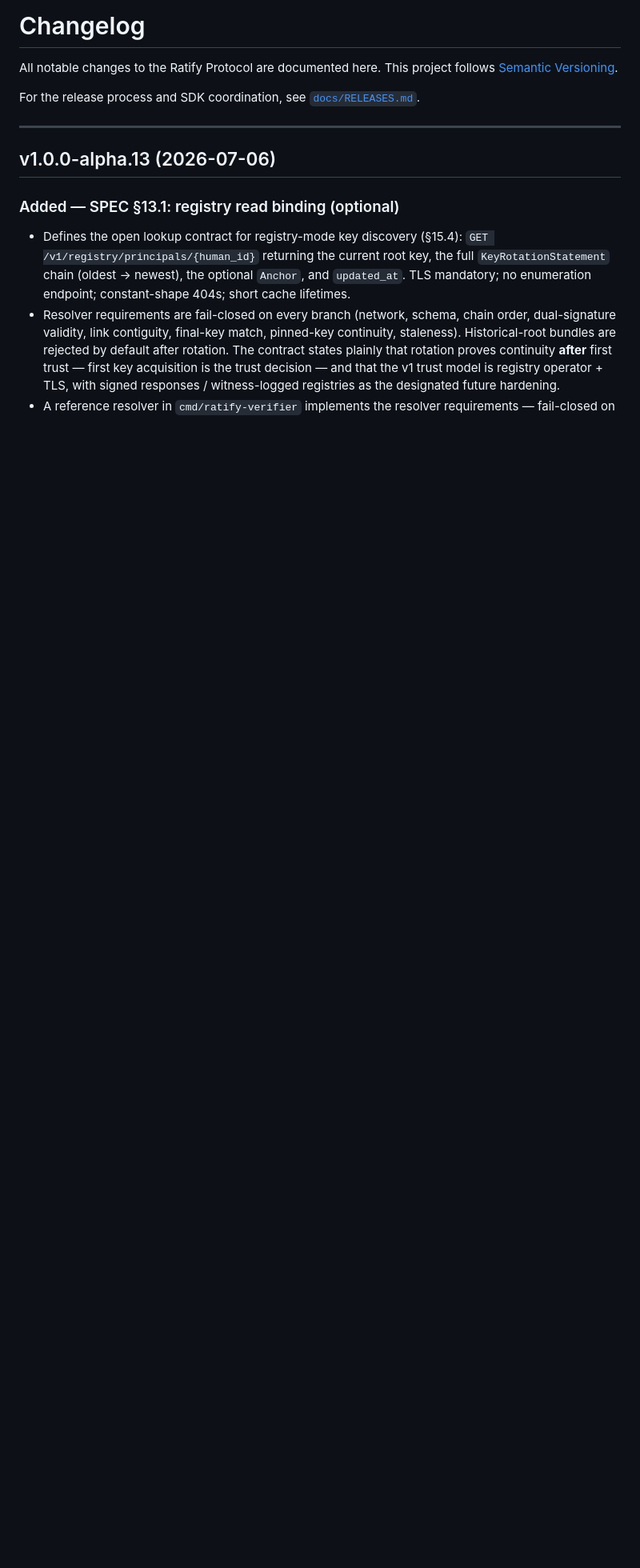
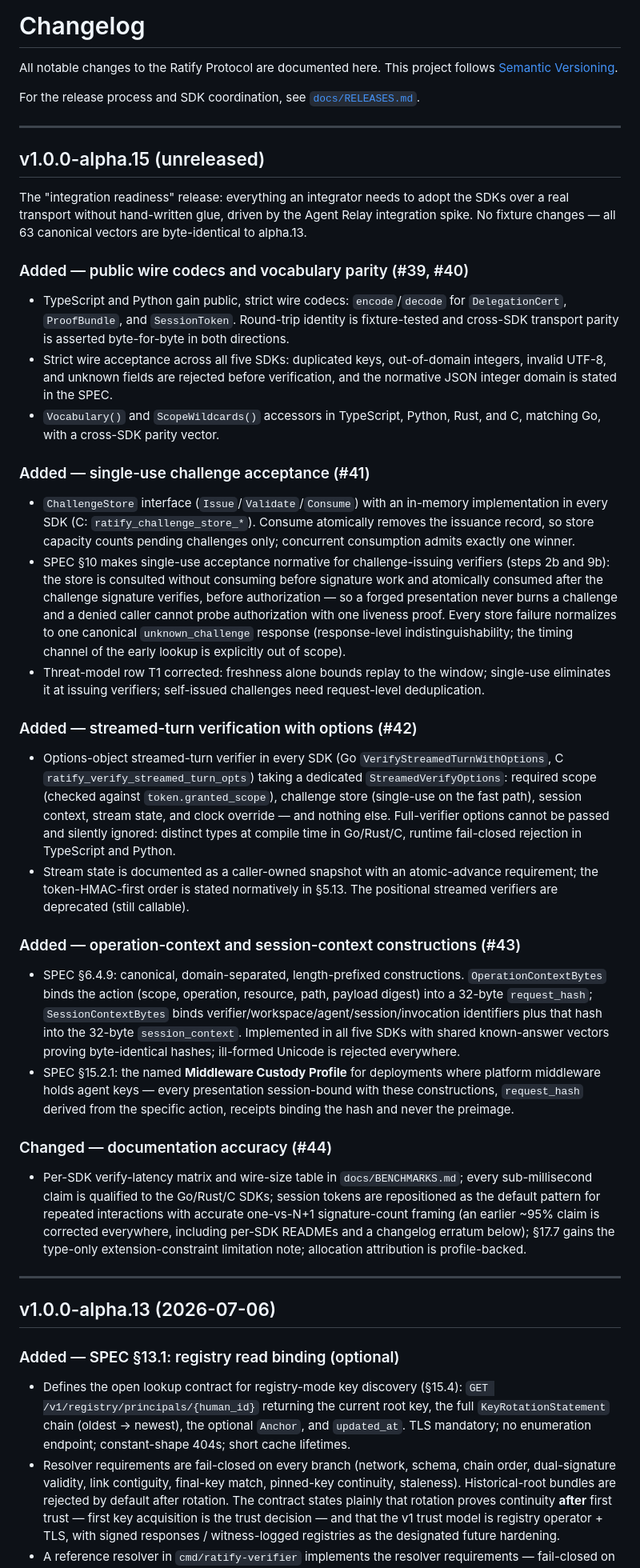
Before and after one commit to identities-ai/ratify-protocol, a Markdown page: CHANGELOG.md, the part around the change. Shown at 80% size. GitHub-like rendering; blank space fills up the shorter version.

Commit message:
docs: alpha.15 changelog entry and release-ladder line (#45)
Adds the v1.0.0-alpha.15 changelog entry (marked unreleased; release-prepare stamps the date) and the release-ladder line. Content matches the merged #39-#44 series; no code or fixture changes.

```diff
--- a/CHANGELOG.md
+++ b/CHANGELOG.md
@@ -3,6 +3,38 @@
 All notable changes to the Ratify Protocol are documented here. This project follows [Semantic Versioning](https://semver.org/).
 
 For the release process and SDK coordination, see [`docs/RELEASES.md`](docs/RELEASES.md).
+
+---
+
+## v1.0.0-alpha.15 (unreleased)
+
+The "integration readiness" release: everything an integrator needs to adopt the SDKs over a real transport without hand-written glue, driven by the Agent Relay integration spike. No fixture changes — all 63 canonical vectors are byte-identical to alpha.13.
+
+### Added — public wire codecs and vocabulary parity (#39, #40)
+
+- TypeScript and Python gain public, strict wire codecs: `encode`/`decode` for `DelegationCert`, `ProofBundle`, and `SessionToken`. Round-trip identity is fixture-tested and cross-SDK transport parity is asserted byte-for-byte in both directions.
+- Strict wire acceptance across all five SDKs: duplicated keys, out-of-domain integers, invalid UTF-8, and unknown fields are rejected before verification, and the normative JSON integer domain is stated in the SPEC.
+- `Vocabulary()` and `ScopeWildcards()` accessors in TypeScript, Python, Rust, and C, matching Go, with a cross-SDK parity vector.
+
+### Added — single-use challenge acceptance (#41)
+
+- `ChallengeStore` interface (`Issue`/`Validate`/`Consume`) with an in-memory implementation in every SDK (C: `ratify_challenge_store_*`). Consume atomically removes the issuance record, so store capacity counts pending challenges only; concurrent consumption admits exactly one winner.
+- SPEC §10 makes single-use acceptance normative for challenge-issuing verifiers (steps 2b and 9b): the store is consulted without consuming before signature work and atomically consumed after the challenge signature verifies, before authorization — so a forged presentation never burns a challenge and a denied caller cannot probe authorization with one liveness proof. Every store failure normalizes to one canonical `unknown_challenge` response (response-level indistinguishability; the timing channel of the early lookup is explicitly out of scope).
+- Threat-model row T1 corrected: freshness alone bounds replay to the window; single-use eliminates it at issuing verifiers; self-issued challenges need request-level deduplication.
+
+### Added — streamed-turn verification with options (#42)
+
+- Options-object streamed-turn verifier in every SDK (Go `VerifyStreamedTurnWithOptions`, C `ratify_verify_streamed_turn_opts`) taking a dedicated `StreamedVerifyOptions`: required scope (checked against `token.granted_scope`), challenge store (single-use on the fast path), session context, stream state, and clock override — and nothing else. Full-verifier options cannot be passed and silently ignored: distinct types at compile time in Go/Rust/C, runtime fail-closed rejection in TypeScript and Python.
+- Stream state is documented as a caller-owned snapshot with an atomic-advance requirement; the token-HMAC-first order is stated normatively in §5.13. The positional streamed verifiers are deprecated (still callable).
+
+### Added — operation-context and session-context constructions (#43)
+
+- SPEC §6.4.9: canonical, domain-separated, length-prefixed constructions. `OperationContextBytes` binds the action (scope, operation, resource, path, payload digest) into a 32-byte `request_hash`; `SessionContextBytes` binds verifier/workspace/agent/session/invocation identifiers plus that hash into the 32-byte `session_context`. Implemented in all five SDKs with shared known-answer vectors proving byte-identical hashes; ill-formed Unicode is rejected everywhere.
+- SPEC §15.2.1: the named **Middleware Custody Profile** for deployments where platform middleware holds agent keys — every presentation session-bound with these constructions, `request_hash` derived from the specific action, receipts binding the hash and never the preimage.
+
+### Changed — documentation accuracy (#44)
+
+- Per-SDK verify-latency matrix and wire-size table in `docs/BENCHMARKS.md`; every sub-millisecond claim is qualified to the Go/Rust/C SDKs; session tokens are repositioned as the default pattern for repeated interactions with accurate one-vs-N+1 signature-count framing (an earlier ~95% claim is corrected everywhere, including per-SDK READMEs and a changelog erratum below); §17.7 gains the type-only extension-constraint limitation note; allocation attribution is profile-backed.
 
 ---
 
```
Also changed, not shown: docs/RELEASES.md (+6 -0 lines).
